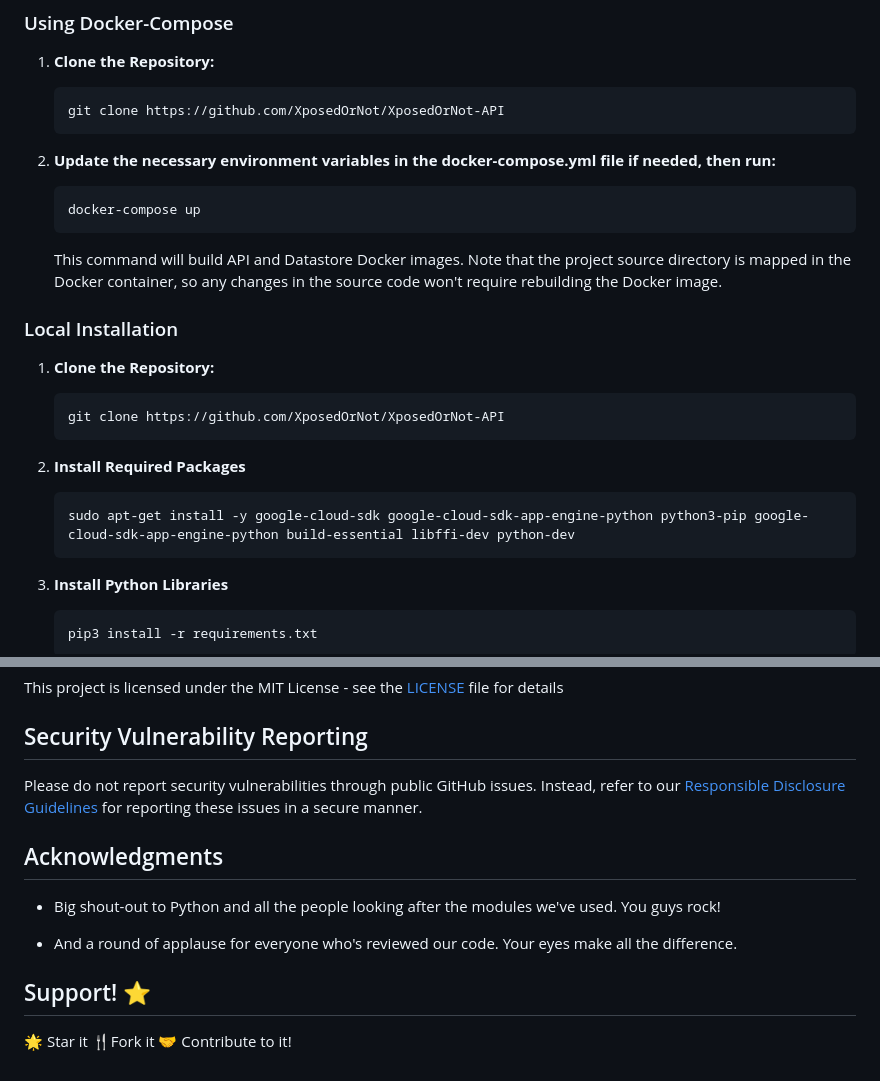
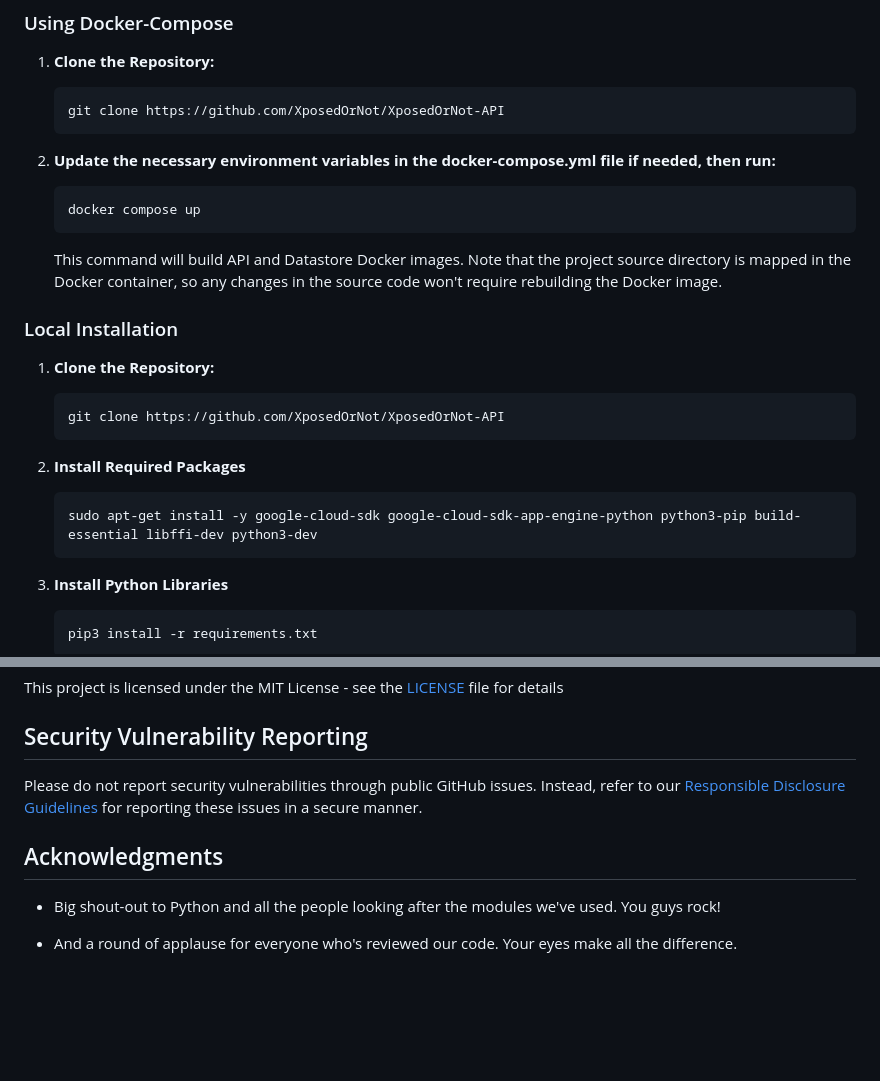
Before and after one commit to XposedOrNot/XposedOrNot-API, a Markdown page: README.md, 2 parts joined by grey strips. Drawn GitHub-style; blank space fills up the shorter version.

Commit message:
📝 docs: Fix README formatting, update deprecated commands and URLs

````diff
--- a/README.md
+++ b/README.md
@@ -92,7 +92,7 @@ And if you want to contribute, we welcome your pull requests. We'll gladly consi
 
 
     ```shell
-    docker-compose up
+    docker compose up
     ```
 
     This command will build API and Datastore Docker images. Note that the project source directory is mapped in the Docker container, so any changes in the source code won't require rebuilding the Docker image.
@@ -108,7 +108,7 @@ And if you want to contribute, we welcome your pull requests. We'll gladly consi
 2. **Install Required Packages**
 
     ```shell
-    sudo apt-get install -y google-cloud-sdk google-cloud-sdk-app-engine-python python3-pip google-cloud-sdk-app-engine-python build-essential libffi-dev python-dev
+    sudo apt-get install -y google-cloud-sdk google-cloud-sdk-app-engine-python python3-pip build-essential libffi-dev python3-dev
     ```
 
 3. **Install Python Libraries**
@@ -161,9 +161,3 @@ Please do not report security vulnerabilities through public GitHub issues. Inst
 * Big shout-out to Python and all the people looking after the modules we've used. You guys rock!
 
 * And a round of applause for everyone who's reviewed our code. Your eyes make all the difference.
-
-## Support! :star:
-
-:star2: Star it
-:fork_and_knife:Fork it
-:handshake: Contribute to it!
````
Also changed, not shown: other parts of README.md (+5 -5 lines).
